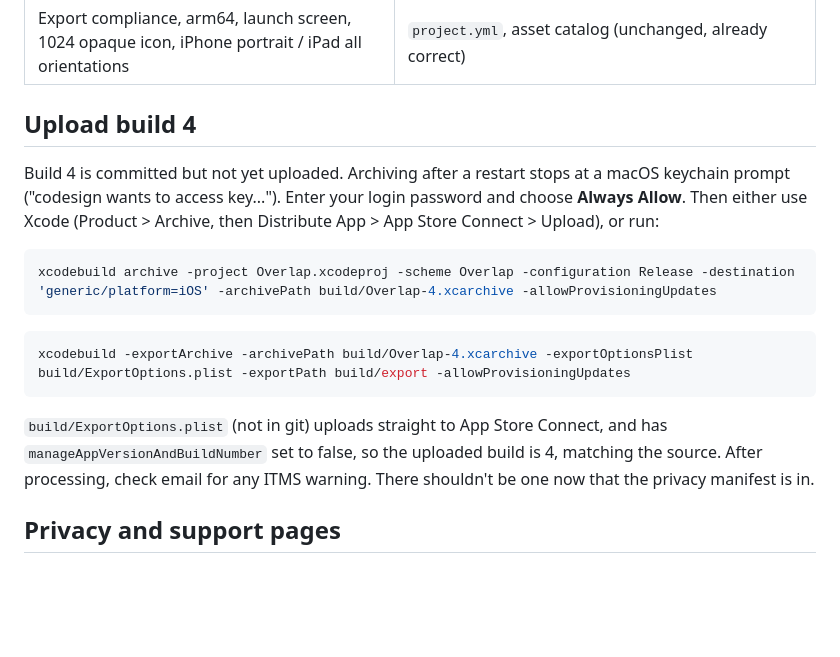
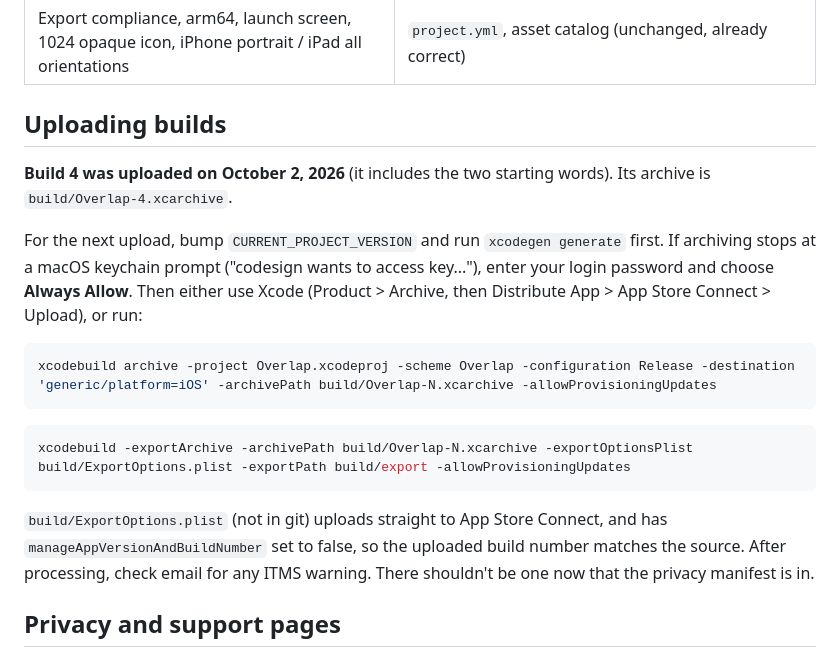
Before and after one commit to nsgnoah/sweet-spot, a Markdown page: docs/APP-STORE.md, the part around the change. Drawn GitHub-style; blank space fills up the shorter version.

Commit message:
App Store checklist: build 4 is uploaded
Co-Authored-By: Claude Opus 5.5 <noreply@anthropic.com>

````diff
--- a/docs/APP-STORE.md
+++ b/docs/APP-STORE.md
@@ -20,19 +20,21 @@ Status as of September 28, 2026. An audit against Apple's current requirements (
 | Close and miss are shown by a symbol as well as color; better contrast; Reduce Motion respected; paired buttons stack at the largest text sizes | `Components.swift`, `GameView.swift`, `HomeView.swift` |
 | Export compliance, arm64, launch screen, 1024 opaque icon, iPhone portrait / iPad all orientations | `project.yml`, asset catalog (unchanged, already correct) |
 
-## Upload build 4
+## Uploading builds
 
-Build 4 is committed but not yet uploaded. Archiving after a restart stops at a macOS keychain prompt ("codesign wants to access key..."). Enter your login password and choose **Always Allow**. Then either use Xcode (Product > Archive, then Distribute App > App Store Connect > Upload), or run:
+**Build 4 was uploaded on October 2, 2026** (it includes the two starting words). Its archive is `build/Overlap-4.xcarchive`.
+
+For the next upload, bump `CURRENT_PROJECT_VERSION` and run `xcodegen generate` first. If archiving stops at a macOS keychain prompt ("codesign wants to access key..."), enter your login password and choose **Always Allow**. Then either use Xcode (Product > Archive, then Distribute App > App Store Connect > Upload), or run:
 
 ```bash
-xcodebuild archive -project Overlap.xcodeproj -scheme Overlap -configuration Release -destination 'generic/platform=iOS' -archivePath build/Overlap-4.xcarchive -allowProvisioningUpdates
+xcodebuild archive -project Overlap.xcodeproj -scheme Overlap -configuration Release -destination 'generic/platform=iOS' -archivePath build/Overlap-N.xcarchive -allowProvisioningUpdates
 ```
 
 ```bash
-xcodebuild -exportArchive -archivePath build/Overlap-4.xcarchive -exportOptionsPlist build/ExportOptions.plist -exportPath build/export -allowProvisioningUpdates
+xcodebuild -exportArchive -archivePath build/Overlap-N.xcarchive -exportOptionsPlist build/ExportOptions.plist -exportPath build/export -allowProvisioningUpdates
 ```
 
-`build/ExportOptions.plist` (not in git) uploads straight to App Store Connect, and has `manageAppVersionAndBuildNumber` set to false, so the uploaded build is 4, matching the source. After processing, check email for any ITMS warning. There shouldn't be one now that the privacy manifest is in.
+`build/ExportOptions.plist` (not in git) uploads straight to App Store Connect, and has `manageAppVersionAndBuildNumber` set to false, so the uploaded build number matches the source. After processing, check email for any ITMS warning. There shouldn't be one now that the privacy manifest is in.
 
 ## Privacy and support pages
 
````
